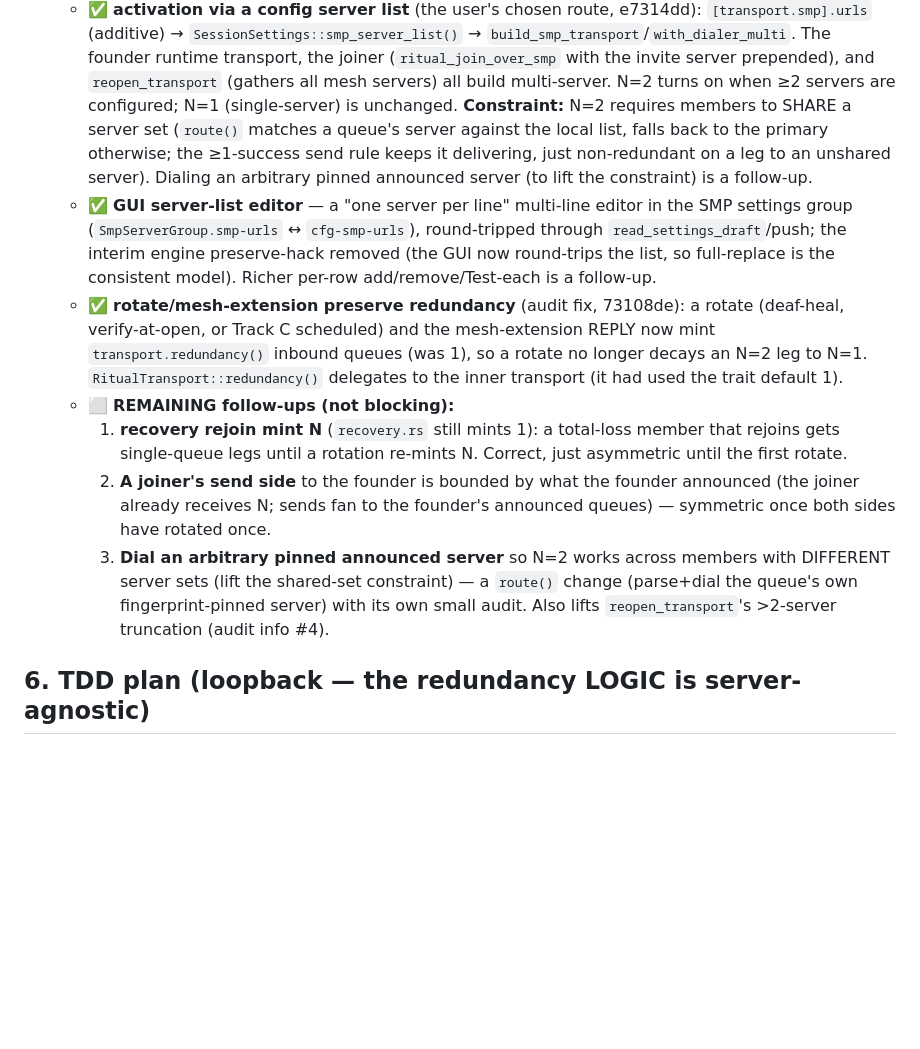
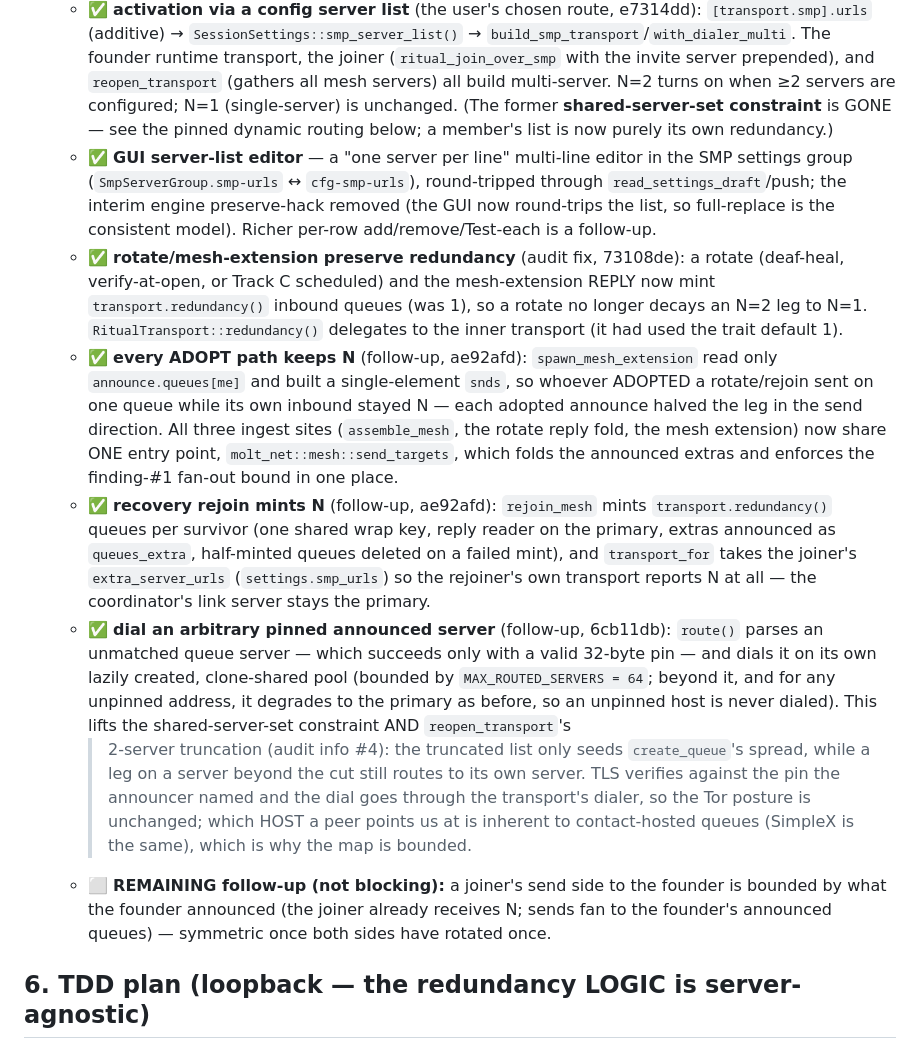
Before and after one commit to otherfren/moltrepublic, a Markdown page: documents/mesh_redundancy_stage2.md, the part around the change. GitHub-like rendering; blank space fills up the shorter version.

Commit message:
doc: the redundancy follow-ups are closed (adopt-side N, recovery N, pinned dial)
Record ae92afd + 6cb11db in the Stage-2 and reliability docs, and delete the
shared-server-set constraint the dynamic pinned routing lifts. Remaining: the
joiner's send side stays bounded by what the founder announced until both sides
have rotated once.

Co-Authored-By: Claude Opus 5 (1M context) <noreply@anthropic.com>

```diff
--- a/documents/mesh_redundancy_stage2.md
+++ b/documents/mesh_redundancy_stage2.md
@@ -190,11 +190,8 @@ per-server construction deferred from Stage 1 lands here.
     joiner (`ritual_join_over_smp` with the invite server prepended), and
     `reopen_transport` (gathers all mesh servers) all build multi-server. N=2
     turns on when ≥2 servers are configured; N=1 (single-server) is unchanged.
-    **Constraint:** N=2 requires members to SHARE a server set (`route()` matches
-    a queue's server against the local list, falls back to the primary otherwise;
-    the ≥1-success send rule keeps it delivering, just non-redundant on a leg to
-    an unshared server). Dialing an arbitrary pinned announced server (to lift the
-    constraint) is a follow-up.
+    (The former **shared-server-set constraint** is GONE — see the pinned dynamic
+    routing below; a member's list is now purely its own redundancy.)
   - ✅ **GUI server-list editor** — a "one server per line" multi-line editor in
     the SMP settings group (`SmpServerGroup.smp-urls` ↔ `cfg-smp-urls`),
     round-tripped through `read_settings_draft`/push; the interim engine
@@ -205,18 +202,35 @@ per-server construction deferred from Stage 1 lands here.
     mesh-extension REPLY now mint `transport.redundancy()` inbound queues (was 1),
     so a rotate no longer decays an N=2 leg to N=1. `RitualTransport::redundancy()`
     delegates to the inner transport (it had used the trait default 1).
-  - ⬜ **REMAINING follow-ups (not blocking):**
-    1. **recovery rejoin mint N** (`recovery.rs` still mints 1): a total-loss
-       member that rejoins gets single-queue legs until a rotation re-mints N.
-       Correct, just asymmetric until the first rotate.
-    2. **A joiner's send side** to the founder is bounded by what the founder
-       announced (the joiner already receives N; sends fan to the founder's
-       announced queues) — symmetric once both sides have rotated once.
-    3. **Dial an arbitrary pinned announced server** so N=2 works across members
-       with DIFFERENT server sets (lift the shared-set constraint) — a `route()`
-       change (parse+dial the queue's own fingerprint-pinned server) with its own
-       small audit. Also lifts `reopen_transport`'s >2-server truncation
-       (audit info #4).
+  - ✅ **every ADOPT path keeps N** (follow-up, ae92afd): `spawn_mesh_extension`
+    read only `announce.queues[me]` and built a single-element `snds`, so whoever
+    ADOPTED a rotate/rejoin sent on one queue while its own inbound stayed N —
+    each adopted announce halved the leg in the send direction. All three ingest
+    sites (`assemble_mesh`, the rotate reply fold, the mesh extension) now share
+    ONE entry point, `molt_net::mesh::send_targets`, which folds the announced
+    extras and enforces the finding-#1 fan-out bound in one place.
+  - ✅ **recovery rejoin mints N** (follow-up, ae92afd): `rejoin_mesh` mints
+    `transport.redundancy()` queues per survivor (one shared wrap key, reply
+    reader on the primary, extras announced as `queues_extra`, half-minted queues
+    deleted on a failed mint), and `transport_for` takes the joiner's
+    `extra_server_urls` (`settings.smp_urls`) so the rejoiner's own transport
+    reports N at all — the coordinator's link server stays the primary.
+  - ✅ **dial an arbitrary pinned announced server** (follow-up, 6cb11db):
+    `route()` parses an unmatched queue server — which succeeds only with a valid
+    32-byte pin — and dials it on its own lazily created, clone-shared pool
+    (bounded by `MAX_ROUTED_SERVERS = 64`; beyond it, and for any unpinned
+    address, it degrades to the primary as before, so an unpinned host is never
+    dialed). This lifts the shared-server-set constraint AND `reopen_transport`'s
+    >2-server truncation (audit info #4): the truncated list only seeds
+    `create_queue`'s spread, while a leg on a server beyond the cut still routes
+    to its own server. TLS verifies against the pin the announcer named and the
+    dial goes through the transport's dialer, so the Tor posture is unchanged;
+    which HOST a peer points us at is inherent to contact-hosted queues (SimpleX
+    is the same), which is why the map is bounded.
+  - ⬜ **REMAINING follow-up (not blocking):** a joiner's send side to the founder
+    is bounded by what the founder announced (the joiner already receives N; sends
+    fan to the founder's announced queues) — symmetric once both sides have
+    rotated once.
 
 ## 6. TDD plan (loopback — the redundancy LOGIC is server-agnostic)
 
```
Also changed, not shown: documents/mesh_reliability.md (+9 -0 lines).
